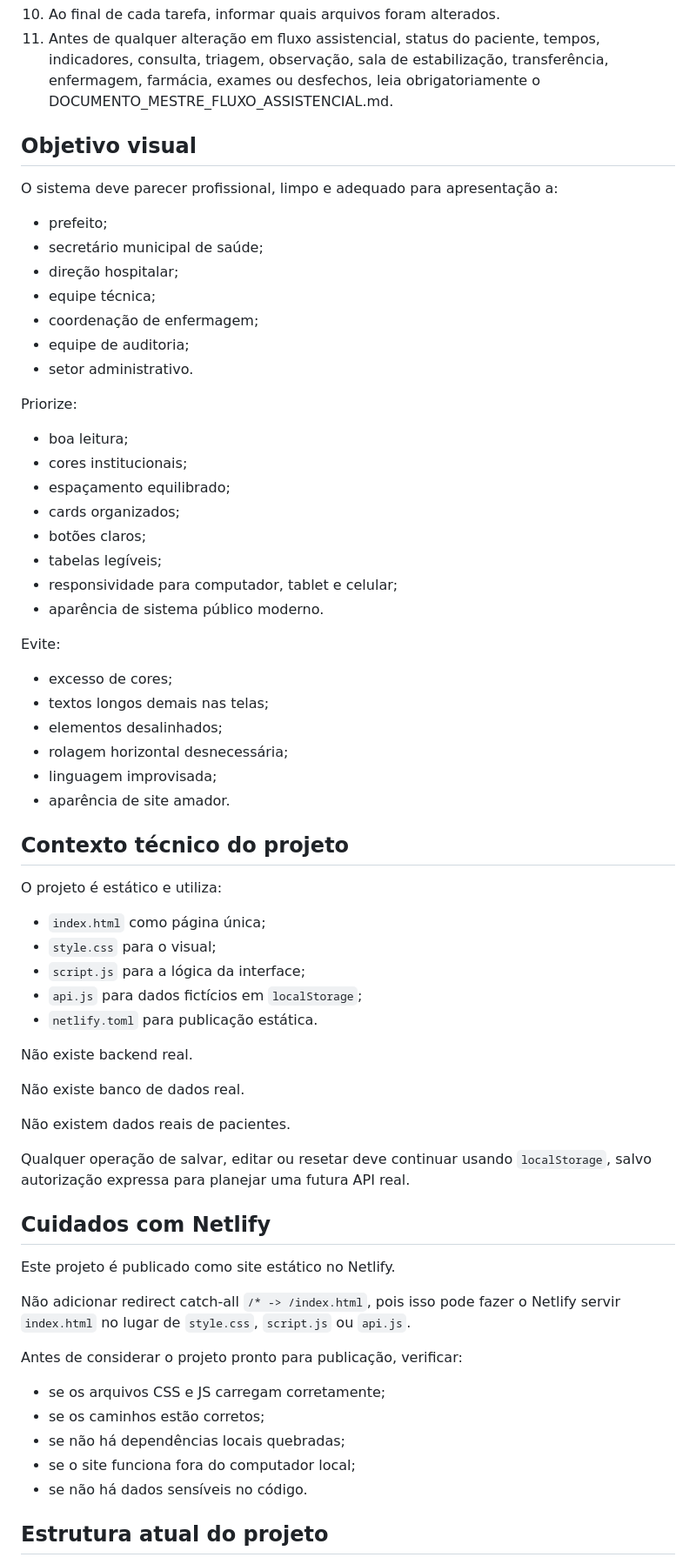
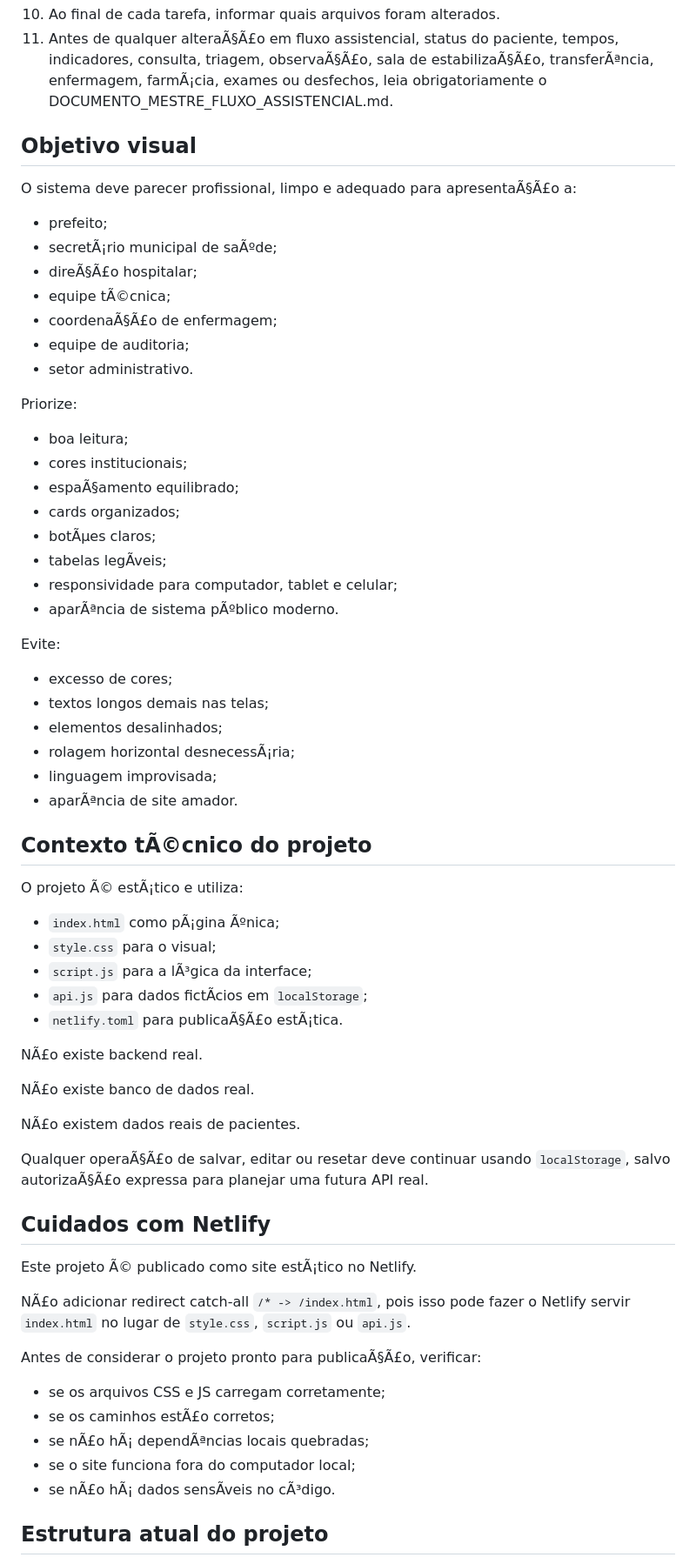
Before and after one commit to assistenciaestudantilpiranhas-crypto/avanca-hospital-caninde-db, a Markdown page: CLAUDE.md, the part around one of its changes. Shown at 87% size. Drawn GitHub-style.

```diff
--- a/CLAUDE.md
+++ b/CLAUDE.md
@@ -65,15 +75,15 @@ Atue como:
 10. Ao final de cada tarefa, informar quais arquivos foram alterados.
-11. Antes de qualquer alteração em fluxo assistencial, status do paciente, tempos, indicadores, consulta, triagem, observação, sala de estabilização, transferência, enfermagem, farmácia, exames ou desfechos, leia obrigatoriamente o DOCUMENTO_MESTRE_FLUXO_ASSISTENCIAL.md.
+11. Antes de qualquer alteraÃ§Ã£o em fluxo assistencial, status do paciente, tempos, indicadores, consulta, triagem, observaÃ§Ã£o, sala de estabilizaÃ§Ã£o, transferÃªncia, enfermagem, farmÃ¡cia, exames ou desfechos, leia obrigatoriamente o DOCUMENTO_MESTRE_FLUXO_ASSISTENCIAL.md.
 
 ## Objetivo visual
 
-O sistema deve parecer profissional, limpo e adequado para apresentação a:
+O sistema deve parecer profissional, limpo e adequado para apresentaÃ§Ã£o a:
 
 * prefeito;
-* secretário municipal de saúde;
-* direção hospitalar;
-* equipe técnica;
-* coordenação de enfermagem;
+* secretÃ¡rio municipal de saÃºde;
+* direÃ§Ã£o hospitalar;
+* equipe tÃ©cnica;
+* coordenaÃ§Ã£o de enfermagem;
 * equipe de auditoria;
 * setor administrativo.
 
@@ -81,53 +91,53 @@ Priorize:
 
 * boa leitura;
 * cores institucionais;
-* espaçamento equilibrado;
+* espaÃ§amento equilibrado;
 * cards organizados;
-* botões claros;
-* tabelas legíveis;
+* botÃµes claros;
+* tabelas legÃ­veis;
 * responsividade para computador, tablet e celular;
-* aparência de sistema público moderno.
+* aparÃªncia de sistema pÃºblico moderno.
 
 Evite:
 
 * excesso de cores;
 * textos longos demais nas telas;
 * elementos desalinhados;
-* rolagem horizontal desnecessária;
+* rolagem horizontal desnecessÃ¡ria;
 * linguagem improvisada;
-* aparência de site amador.
+* aparÃªncia de site amador.
 
-## Contexto técnico do projeto
+## Contexto tÃ©cnico do projeto
 
-O projeto é estático e utiliza:
+O projeto Ã© estÃ¡tico e utiliza:
 
-* `index.html` como página única;
+* `index.html` como pÃ¡gina Ãºnica;
 * `style.css` para o visual;
-* `script.js` para a lógica da interface;
-* `api.js` para dados fictícios em `localStorage`;
-* `netlify.toml` para publicação estática.
+* `script.js` para a lÃ³gica da interface;
+* `api.js` para dados fictÃ­cios em `localStorage`;
+* `netlify.toml` para publicaÃ§Ã£o estÃ¡tica.
 
-Não existe backend real.
+NÃ£o existe backend real.
 
-Não existe banco de dados real.
+NÃ£o existe banco de dados real.
 
-Não existem dados reais de pacientes.
+NÃ£o existem dados reais de pacientes.
 
-Qualquer operação de salvar, editar ou resetar deve continuar usando `localStorage`, salvo autorização expressa para planejar uma futura API real.
+Qualquer operaÃ§Ã£o de salvar, editar ou resetar deve continuar usando `localStorage`, salvo autorizaÃ§Ã£o expressa para planejar uma futura API real.
 
 ## Cuidados com Netlify
 
-Este projeto é publicado como site estático no Netlify.
+Este projeto Ã© publicado como site estÃ¡tico no Netlify.
 
-Não adicionar redirect catch-all `/* -> /index.html`, pois isso pode fazer o Netlify servir `index.html` no lugar de `style.css`, `script.js` ou `api.js`.
+NÃ£o adicionar redirect catch-all `/* -> /index.html`, pois isso pode fazer o Netlify servir `index.html` no lugar de `style.css`, `script.js` ou `api.js`.
 
-Antes de considerar o projeto pronto para publicação, verificar:
+Antes de considerar o projeto pronto para publicaÃ§Ã£o, verificar:
 
 * se os arquivos CSS e JS carregam corretamente;
-* se os caminhos estão corretos;
-* se não há dependências locais quebradas;
+* se os caminhos estÃ£o corretos;
+* se nÃ£o hÃ¡ dependÃªncias locais quebradas;
 * se o site funciona fora do computador local;
-* se não há dados sensíveis no código.
+* se nÃ£o hÃ¡ dados sensÃ­veis no cÃ³digo.
 
 ## Estrutura atual do projeto
 
```
Also changed, not shown: other parts of CLAUDE.md (+106 -96 lines), GHAES-SESSION.md (added, +76 -0 lines).
